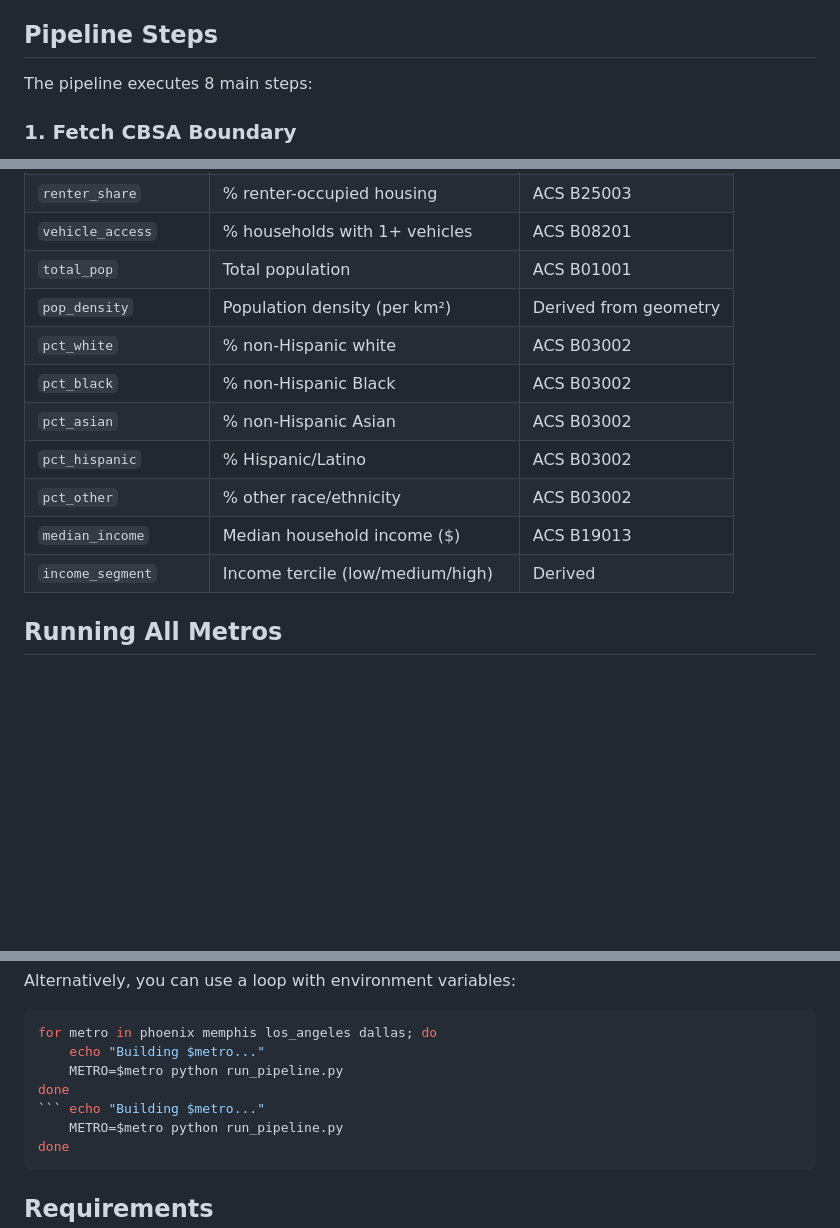
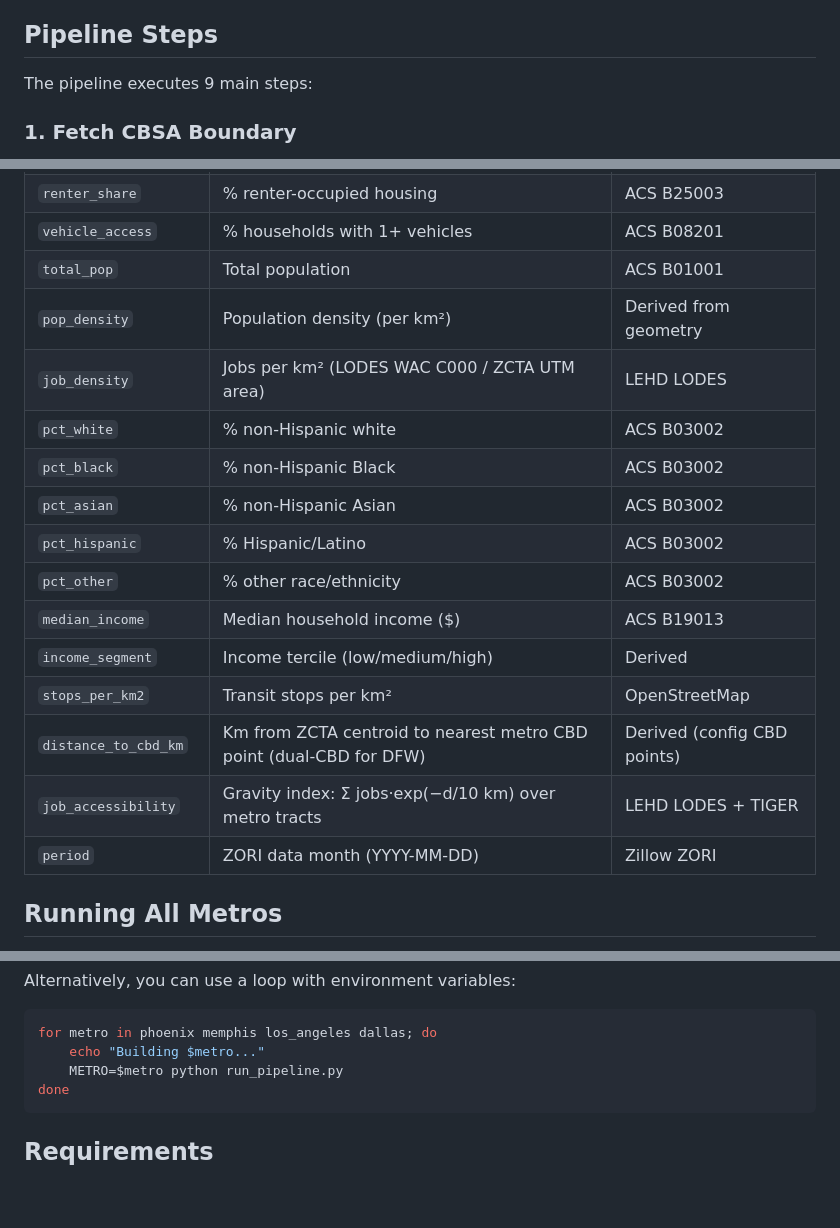
Before and after one commit to cdcoonce/housing-commute-analysis, a Markdown page: RUNNING_PIPELINE.md, 3 parts joined by grey strips. Drawn GitHub-style; blank space fills up the shorter version.

````diff
--- a/RUNNING_PIPELINE.md
+++ b/RUNNING_PIPELINE.md
@@ -60,7 +60,7 @@ Get a free API key at: https://api.census.gov/data/key_signup.html
 
 ## Pipeline Steps
 
-The pipeline executes 8 main steps:
+The pipeline executes 9 main steps:
 
 ### 1. Fetch CBSA Boundary
 
@@ -157,6 +168,7 @@ data/final/final_zcta_dataset_{metro}.csv
 | `vehicle_access` | % households with 1+ vehicles | ACS B08201 |
 | `total_pop` | Total population | ACS B01001 |
 | `pop_density` | Population density (per km²) | Derived from geometry |
+| `job_density` | Jobs per km² (LODES WAC C000 / ZCTA UTM area) | LEHD LODES |
 | `pct_white` | % non-Hispanic white | ACS B03002 |
 | `pct_black` | % non-Hispanic Black | ACS B03002 |
 | `pct_asian` | % non-Hispanic Asian | ACS B03002 |
@@ -164,6 +176,10 @@ data/final/final_zcta_dataset_{metro}.csv
 | `pct_other` | % other race/ethnicity | ACS B03002 |
 | `median_income` | Median household income ($) | ACS B19013 |
 | `income_segment` | Income tercile (low/medium/high) | Derived |
+| `stops_per_km2` | Transit stops per km² | OpenStreetMap |
+| `distance_to_cbd_km` | Km from ZCTA centroid to nearest metro CBD point (dual-CBD for DFW) | Derived (config CBD points) |
+| `job_accessibility` | Gravity index: Σ jobs·exp(−d/10 km) over metro tracts | LEHD LODES + TIGER |
+| `period` | ZORI data month (YYYY-MM-DD) | Zillow ZORI |
 
 ## Running All Metros
 
@@ -180,9 +196,6 @@ Alternatively, you can use a loop with environment variables:
 ```bash
 for metro in phoenix memphis los_angeles dallas; do
     echo "Building $metro..."
-    METRO=$metro python run_pipeline.py
-done
-``` echo "Building $metro..."
     METRO=$metro python run_pipeline.py
 done
 ```
````
Also changed, not shown: other parts of RUNNING_PIPELINE.md (+25 -9 lines), README.md (+13 -2 lines), src/pipelines/PIPELINE_README.md (+16 -7 lines).
